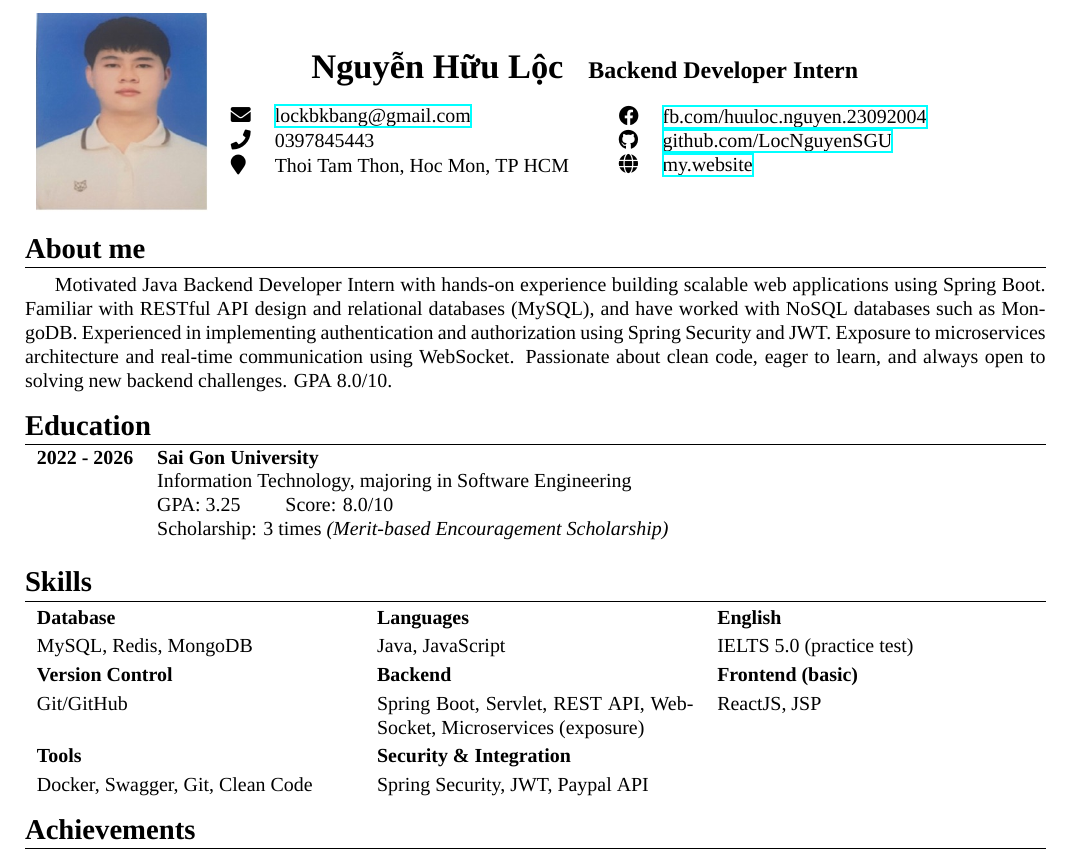
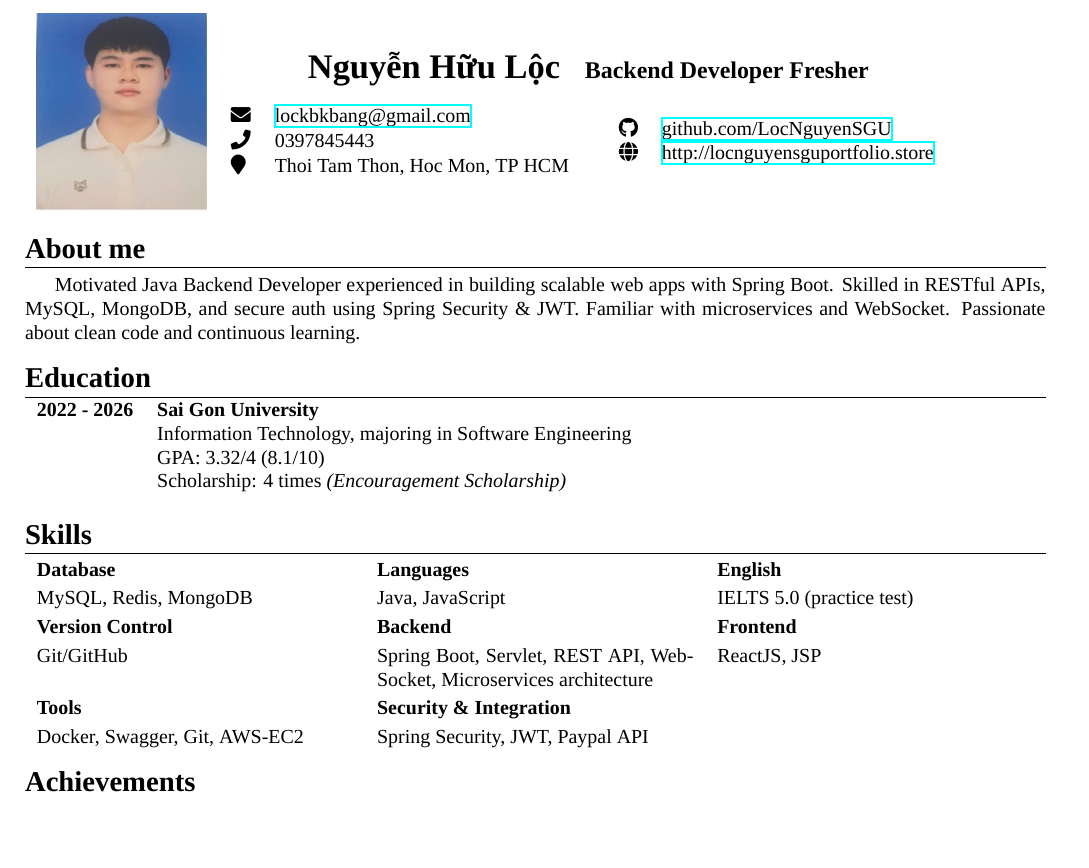
Before and after one commit to LocNguyenSGU/My_CV, a LaTeX document (main.tex): part of page 1 of 2, cut so that both start at the same text, the shorter picture padded with empty space. Compiled offline with XeLaTeX; a missing font is replaced by an installed copy or a similar font.

Commit message:
update: new CV for fresher Zalo - last year 3

```diff
--- a/main.tex
+++ b/main.tex
@@ -28,7 +28,7 @@
     \includegraphics[width=3cm, height=3.5cm]{anh_CV.jpg} &
     % Chia thành 2 cột với 3 dòng mỗi cột
     \begin{tabular}{@{}l}
-        \multicolumn{1}{c}{\textbf{\LARGE Nguyễn Hữu Lộc} \quad \textbf{\large Backend Developer Intern}} \\[10pt]
+        \multicolumn{1}{c}{\textbf{\LARGE Nguyễn Hữu Lộc} \quad \textbf{\large Backend Developer Fresher}} \\[10pt]
         \begin{tabular}{@{}ll@{}}
             \faEnvelope & \href{mailto:lockbkbang@gmail.com}{\uline{lockbkbang@gmail.com}} \\
             \faPhone & 0397845443 \\
@@ -36,9 +36,8 @@
         \end{tabular}
         \hspace{20pt} % Tạo khoảng cách giữa 2 bảng (cột)
         \begin{tabular}{@{}ll@{}}
-            \faFacebook & \href{https://fb.com/huuloc.nguyen.23092004}{\uline{fb.com/huuloc.nguyen.23092004}} \\
             \faGithub & \href{https://github.com/LocNguyenSGU}{\uline{github.com/LocNguyenSGU}} \\
-            \faGlobe & \href{https://locnguyensgu.github.io/nguyenhuuloc2k4/}{\uline{my.website}} \\
+            \faGlobe & \href{https://locnguyensgu.github.io/nguyenhuuloc2k4/}{\uline{http://locnguyensguportfolio.store}} \\
         \end{tabular}
     \end{tabular}
 \end{tabular}
@@ -48,7 +47,7 @@
 \vspace{-10pt}
 \noindent\rule{\linewidth}{0.5pt}
 
-Motivated Java Backend Developer Intern with hands-on experience building scalable web applications using Spring Boot. Familiar with RESTful API design and relational databases (MySQL), and have worked with NoSQL databases such as MongoDB. Experienced in implementing authentication and authorization using Spring Security and JWT. Exposure to microservices architecture and real-time communication using WebSocket. Passionate about clean code, eager to learn, and always open to solving new backend challenges. GPA 8.0/10.
+Motivated Java Backend Developer experienced in building scalable web apps with Spring Boot. Skilled in RESTful APIs, MySQL, MongoDB, and secure auth using Spring Security \& JWT. Familiar with microservices and WebSocket. Passionate about clean code and continuous learning.
 
 \section{Education}
 \vspace{-10pt}
@@ -58,8 +57,8 @@ Motivated Java Backend Developer Intern with hands-on experience building scalab
     \textbf{2022 - 2026} &
     \textbf{Sai Gon University} \\
     & Information Technology, majoring in Software Engineering \\
-    & GPA: 3.25 \quad \textbf \quad Score: 8.0/10 \\
-    & Scholarship: 3 times \textit{(Merit-based Encouragement Scholarship)}
+    & GPA: 3.32/4 (8.1/10) \\
+    & Scholarship: 4 times \textit{(Encouragement Scholarship)}
 \end{tabularx}
 
 \section{Skills}
@@ -72,11 +71,11 @@ Motivated Java Backend Developer Intern with hands-on experience building scalab
     \textbf{Database} & \textbf{Languages} & \textbf{English} \\
     MySQL, Redis, MongoDB & Java, JavaScript & IELTS 5.0 (practice test) \\
 
-    \textbf{Version Control} & \textbf{Backend} & \textbf{Frontend (basic)} \\
-    Git/GitHub & Spring Boot, Servlet, REST API, WebSocket, Microservices (exposure) & ReactJS, JSP \\
+    \textbf{Version Control} & \textbf{Backend} & \textbf{Frontend} \\
+    Git/GitHub & Spring Boot, Servlet, REST API, WebSocket, Microservices architecture & ReactJS, JSP \\
 
-    \textbf{Tools} & \textbf{Security \& Integration} & \\
-    Docker, Swagger, Git, Clean Code & Spring Security, JWT, Paypal API & \\
+    \textbf{Tools} & \textbf{Security \& Integration} \\
+    Docker, Swagger, Git, AWS-EC2 & Spring Security, JWT, Paypal API \\
 \end{tabularx}
 
 \section*{Achievements}
```
Also changed, not shown: CV_NguyenHuuLoc_BackendDeveloper_Fresher.pdf (added), CV_NguyenHuuLoc_BackendDeveloper_Intern.pdf (added), 2 other files.
